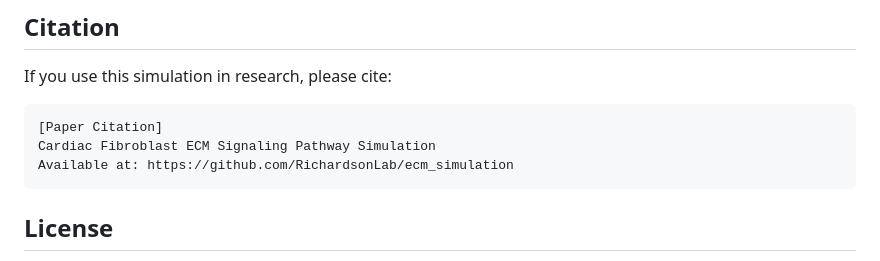
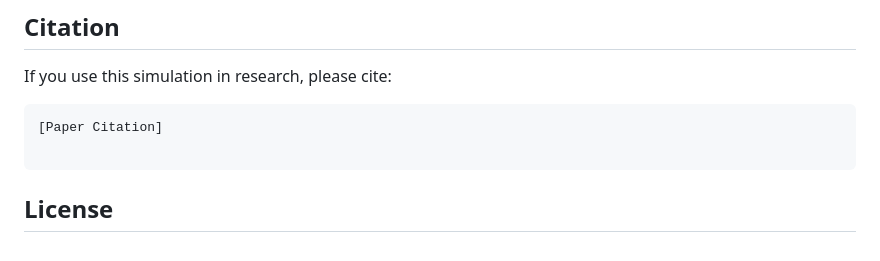
Before and after one commit to SysMechBioLab/ECMSim, a Markdown page: README.md, the part around the change. GitHub-like rendering.

````diff
--- a/README.md
+++ b/README.md
@@ -278,8 +278,7 @@ If you use this simulation in research, please cite:
 
 ```
 [Paper Citation]
-Cardiac Fibroblast ECM Signaling Pathway Simulation
-Available at: https://github.com/RichardsonLab/ecm_simulation
+
 ```
 
 ## License
````
